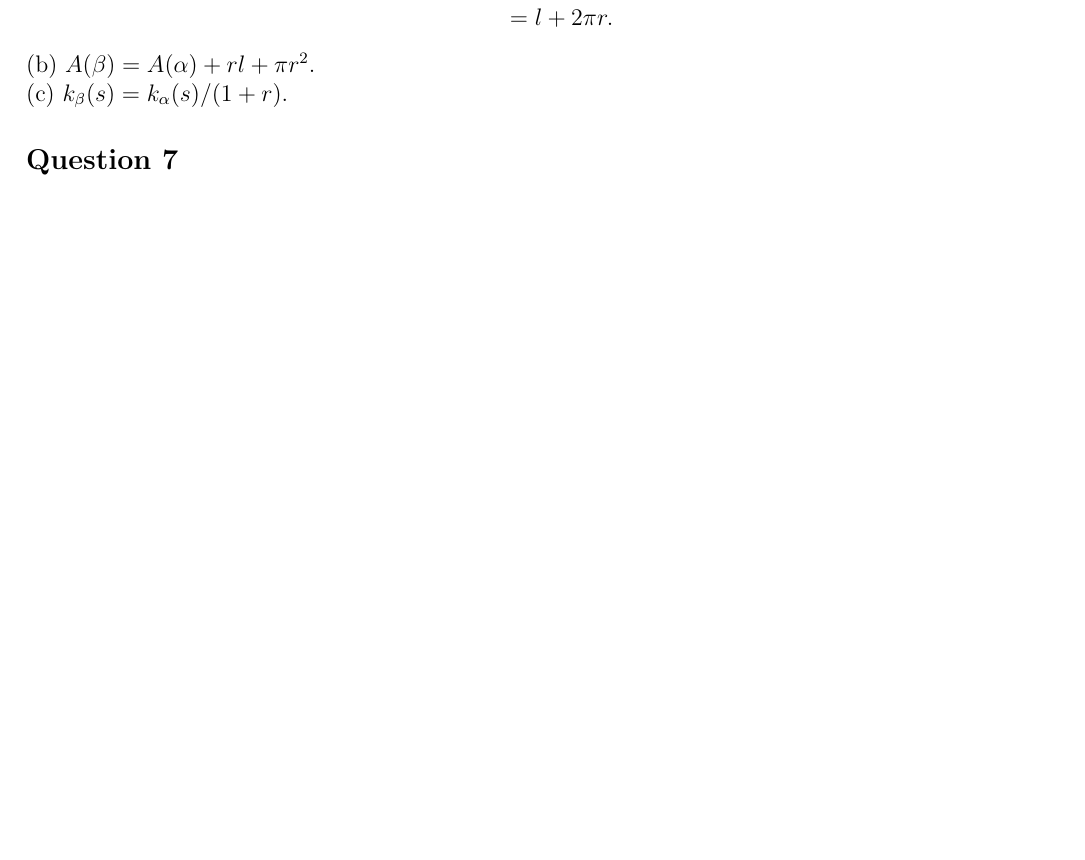
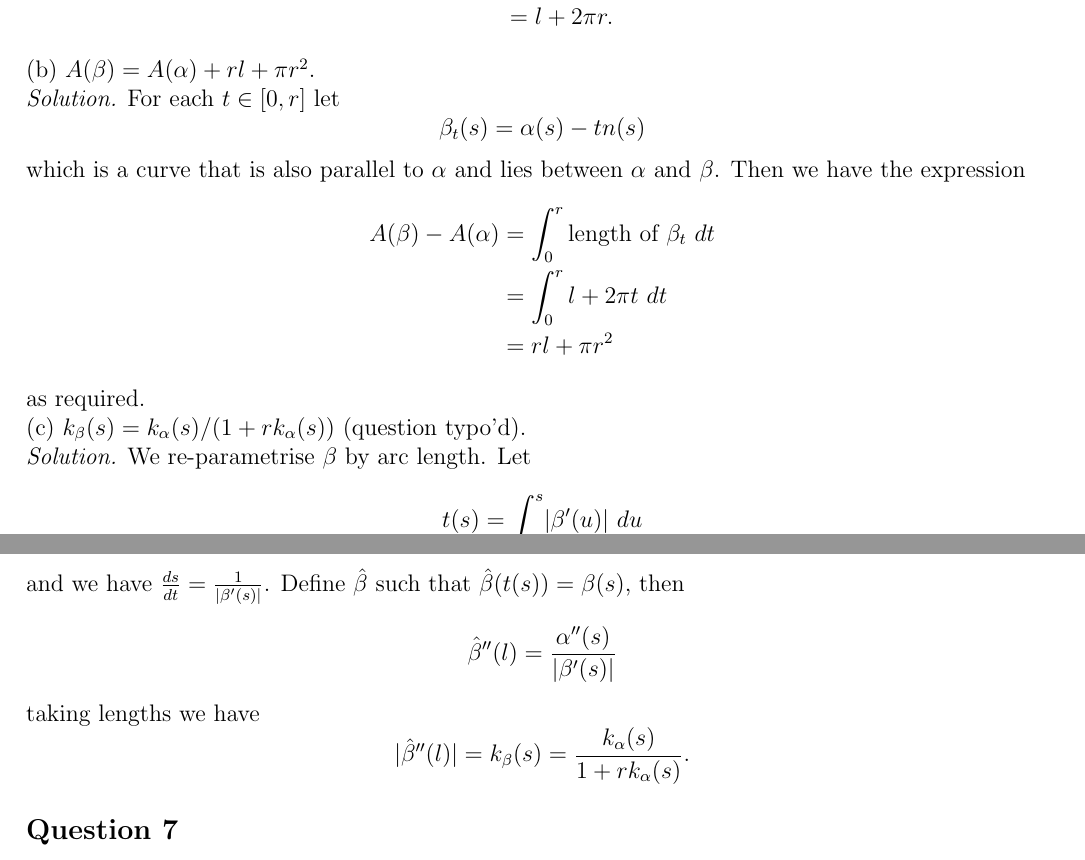
Before and after one commit to SyxP/8ProblemsAWeek, a LaTeX problem sheet (HW2/HW2.tex): part of page 1 of 3 before the commit and two parts of pages 1 and 2 of 4 after it, the two joined at a grey line, cut so that both start at the same text, the shorter picture padded with empty space. Compiled offline with pdfLaTeX.

Commit message:
1.7-6 (b) (c)

```diff
--- a/HW2/HW2.tex
+++ b/HW2/HW2.tex
@@ -39,7 +39,28 @@ now as \(\alpha\) is a simple closed curve with positive orientation, the rotati
 
 (b) \(A(\beta) = A(\alpha) + rl + \pi r^2\).
 
-(c) \(k_\beta(s) = k_\alpha(s)/(1+r)\).
+\textit{Solution.}
+For each \(t\in[0,r]\) let
+\[\beta_t(s) = \alpha(s) - t n(s)\]
+which is a curve that is also parallel to \(\alpha\) and lies between \(\alpha\) and \(\beta\).
+Then we have the expression
+\begin{align*}
+    A(\beta) - A(\alpha) &= \int_0^r \text{length of }\beta_t \ dt \\
+                         &= \int_0^r l + 2\pi t\ dt \\
+                         &= rl + \pi r^2
+\end{align*}
+as required.
+
+(c) \(k_\beta(s) = k_\alpha(s)/(1+r k_\alpha(s))\) (question typo'd).
+
+\textit{Solution.}
+We re-parametrise \(\beta\) by arc length.
+Let \[t(s) = \int_0^s \lvert \beta'(u) \rvert\ du\]
+and we have \(\frac{ds}{dt} = \frac{1}{\lvert \beta'(s)\rvert}\).
+Define \(\hat{\beta}\) such that \(\hat{\beta}(t(s)) = \beta(s)\), then
+\[\hat{\beta}''(l) = \frac{\alpha''(s)}{\lvert \beta'(s) \rvert} \]
+taking lengths we have
+\[\lvert \hat{\beta}''(l) \rvert = k_\beta(s) = \frac{k_\alpha(s)}{1 + rk_\alpha(s)}. \]
 
 \subsection*{Question 7}
 
```
